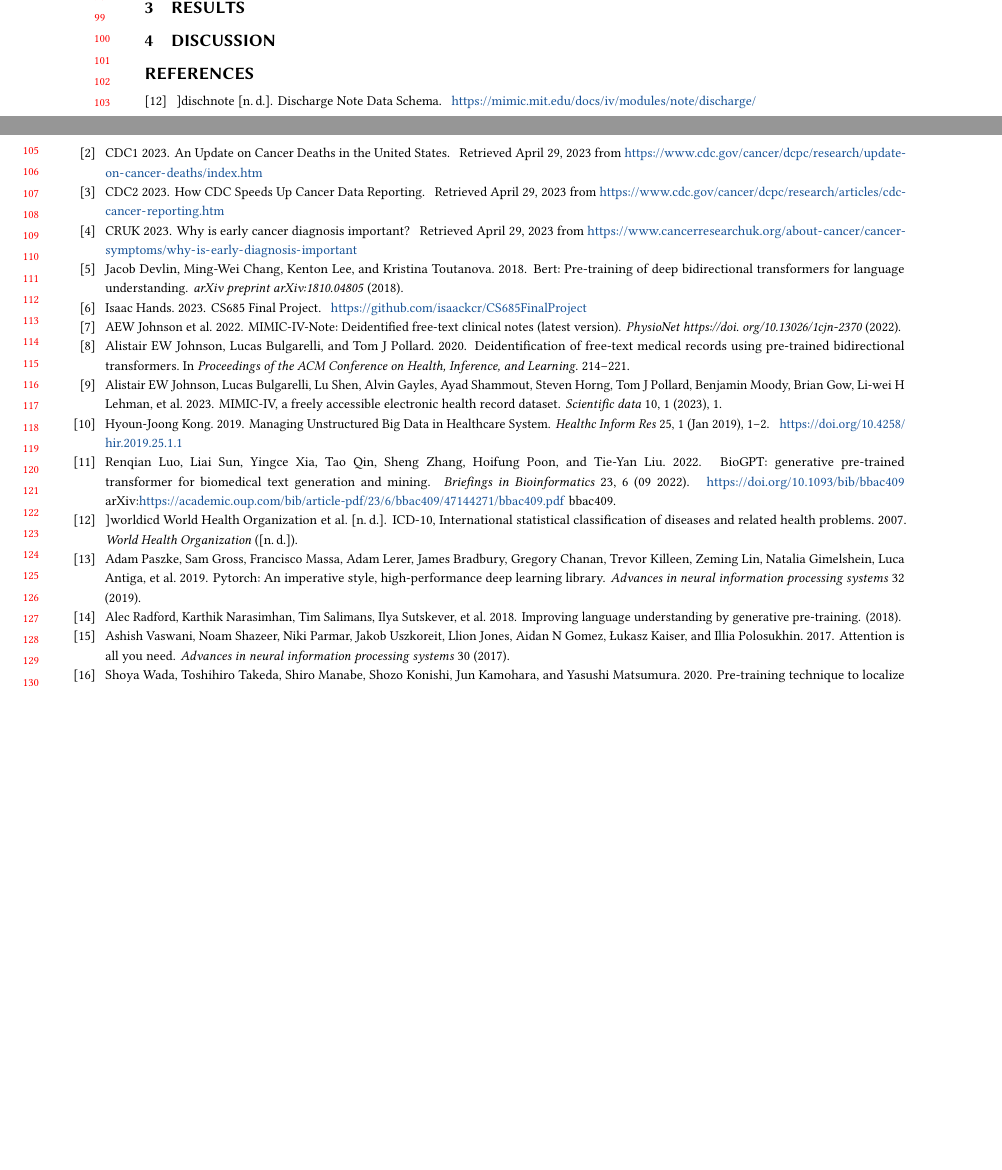
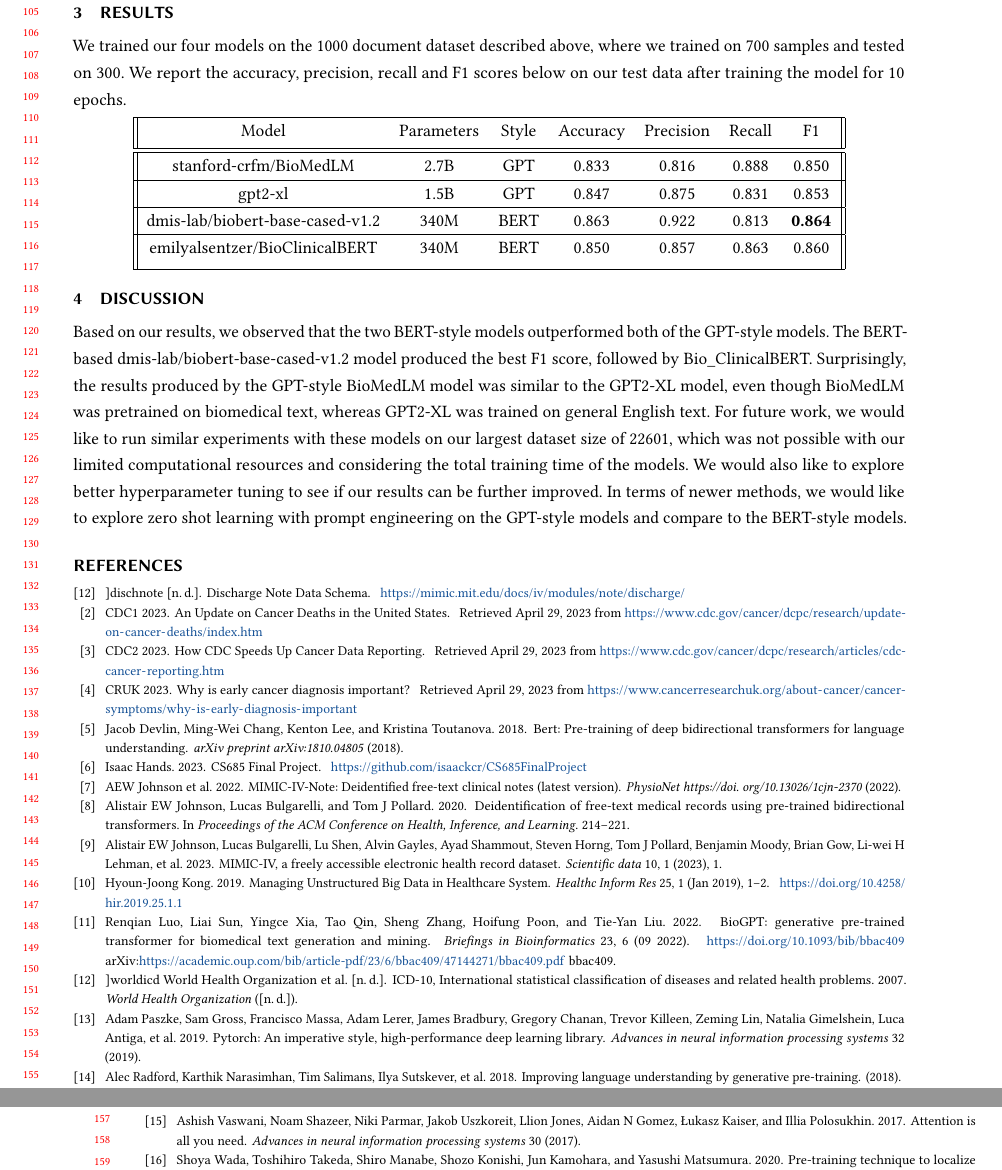
Before and after one commit to isaackcr/CS685FinalProject, a LaTeX paper (report/llmcancer.tex): two parts of pages 2 and 3 of 3 before the commit and two parts of pages 3 and 4 of 4 after it, joined at a grey line, cut so that both start at the same text, the shorter picture padded with empty space. The pictures show the PDF file report/llmcancer.pdf that the author committed with the source.

Commit message:
incorporated Anchits sections

```diff
--- a/report/llmcancer.tex
+++ b/report/llmcancer.tex
@@ -49,16 +56,37 @@ The final step in processing the data set was to create randomized, split, balan
 We selected four models from the HuggingFace open source model library for our experiments:
 \begin{itemize}
   \item stanford-crfm/BioMedLM: a GPT based language model trained only on biomedical abstracts and papers from The Pile
-  \item gpt2-xl: a pretrained language model based on GPT-2. The model is trained on the English language using causal language modeling.
-  \item dmis-lab/biobert-base-cased-v1.2: a BERT based pretrained language model trained on PubMed abstracts and PMC full-text articles
-  \item emilyalsentzer/Bio\_ClinicalBERT: initialized from BioBert and trained on all MIMIC-III notes
+  \item gpt2-xl: a pretrained language model based on GPT-2. The model is trained on the English language using causal language modeling.
+  \item dmis-lab/biobert-base-cased-v1.2: a BERT based pretrained language model trained on PubMed abstracts and PMC full-text articles
+  \item emilyalsentzer/Bio\_ClinicalBERT: initialized from BioBert and trained on all MIMIC-III notes
 \end{itemize}
 Two of the models tested were GPT and two were BERT-based, giving us a mix of encoder and decoder models from the transformer architecture. We chose these models because they were well cited in the literature and the largest models from HuggingFace that our computational platform could train and test within our time constraints.
 
 
 \section{Results}
 
+We trained our four models on the 1000 document dataset described above, where we trained on 700 samples and tested on 300. We report the accuracy, precision, recall and F1 scores below on our test data after training the model for 10 epochs.
+
+\begin{center}
+\begin{tabular}{||c c c c c c c ||}
+ \hline
+ Model & Parameters & Style & Accuracy & Precision & Recall & F1 \\ [0.5ex]
+ \hline\hline
+ stanford-crfm/BioMedLM & 2.7B & GPT & 0.833 & 0.816 & 0.888 & 0.850
+ \\
+ \hline
+ gpt2-xl & 1.5B & GPT & 0.847 & 0.875 & 0.831 & 0.853 \\
+ \hline
+ dmis-lab/biobert-base-cased-v1.2 & 340M & BERT & 0.863 & 0.922 & 0.813 & \textbf{0.864} \\
+ \hline
+ emilyalsentzer/BioClinicalBERT & 340M & BERT & 0.850 & 0.857 & 0.863 & 0.860 \\ [1ex]
+ \hline
+\end{tabular}
+\end{center}
+
 \section{Discussion}
+
+Based on our results, we observed that the two BERT-style models outperformed both of the GPT-style models. The BERT-based dmis-lab/biobert-base-cased-v1.2 model produced the best F1 score, followed by Bio\_ClinicalBERT. Surprisingly, the results produced by the GPT-style BioMedLM model was similar to the GPT2-XL model, even though BioMedLM was pretrained on biomedical text, whereas GPT2-XL was trained on general English text. For future work, we would like to run similar experiments with these models on our largest dataset size of 22601, which was not possible with our limited computational resources and considering the total training time of the models. We would also like to explore better hyperparameter tuning to see if our results can be further improved. In terms of newer methods, we would like to explore zero shot learning with prompt engineering on the GPT-style models and compare to the BERT-style models.
 
 
 \bibliographystyle{ACM-Reference-Format}
```
Also changed, not shown: report/llmcancer.pdf, report/llmcancer.tex (7 more changed lines).
